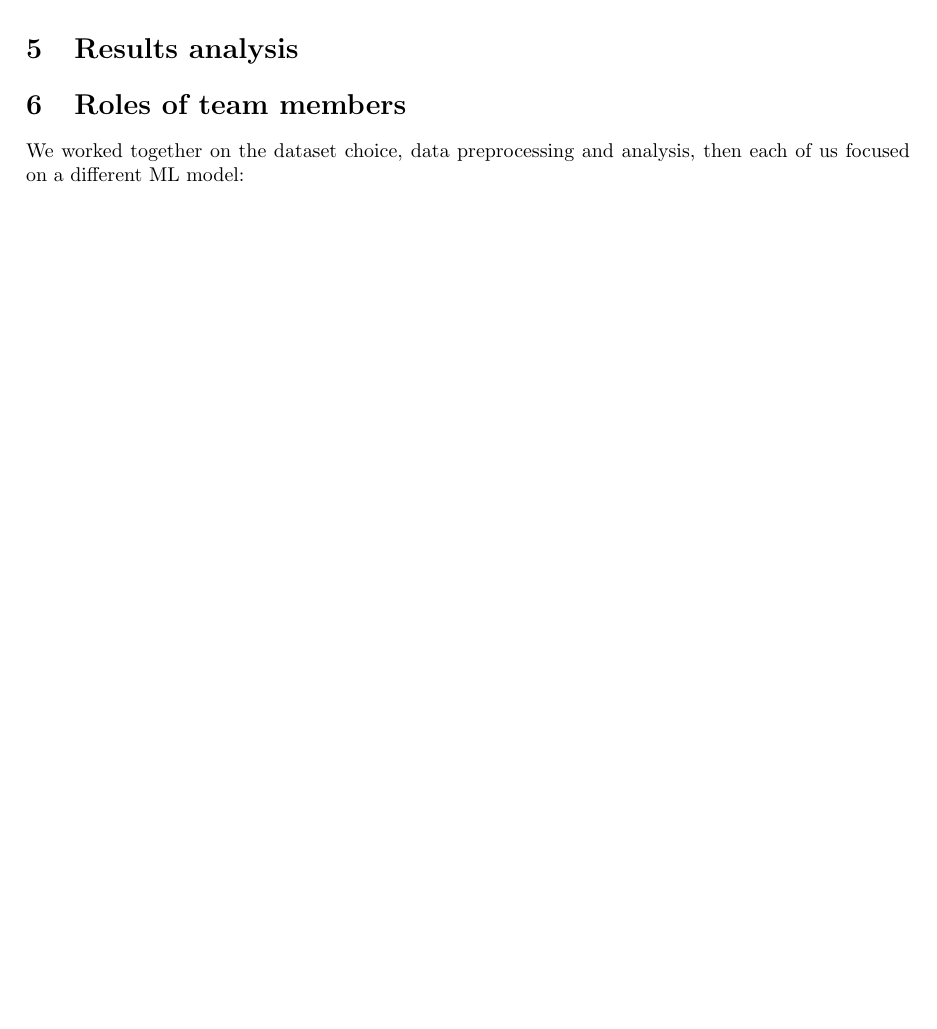
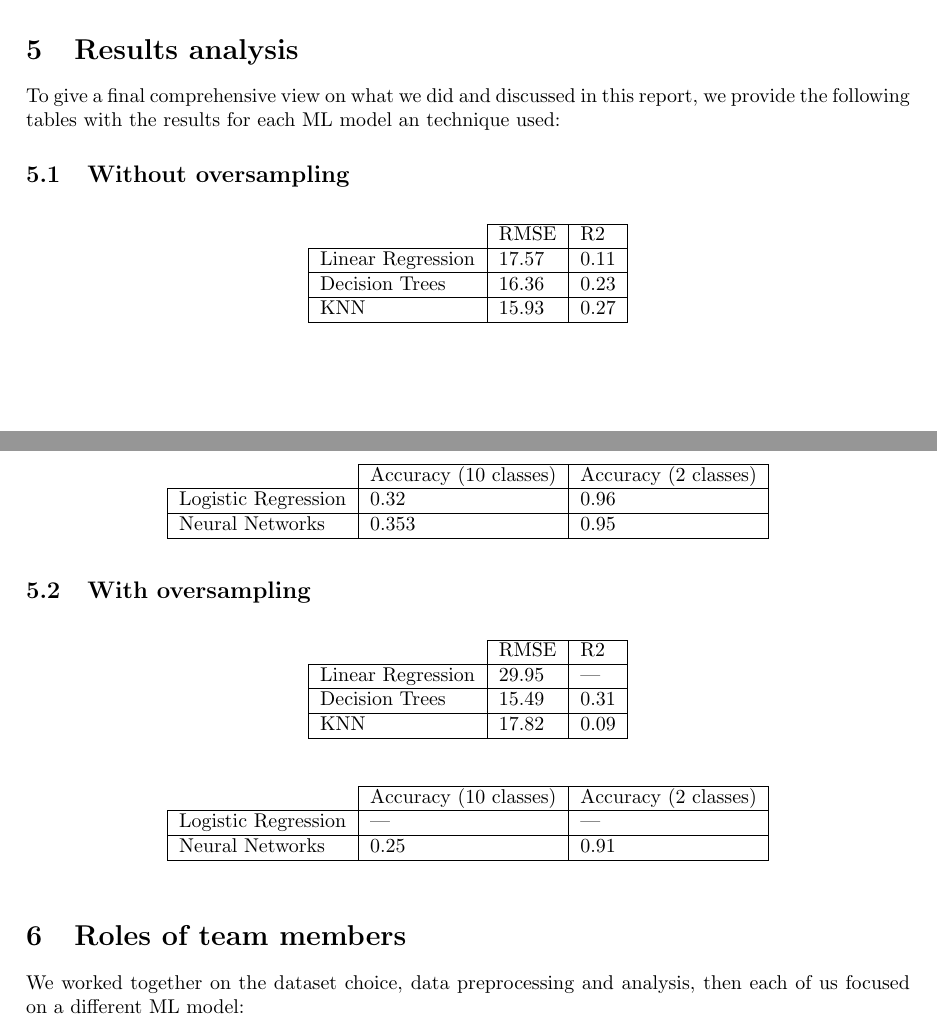
Before and after one commit to twgever/FDS_Project, a LaTeX paper (report/main.tex): part of page 16 of 19 before the commit and two parts of pages 20 and 21 of 21 after it, the two joined at a grey line, cut so that both start at the same text, the shorter picture padded with empty space. Compiled offline with pdfLaTeX.

Commit message:
Adjust and add some data on the report

```diff
--- a/report/main.tex
+++ b/report/main.tex
@@ -556,4 +600,59 @@ are higher than forty.
+    \caption{\label{fig:binary_precision_oversampling}Precision with oversampling and 2 classes on test set.}
+\end{figure}
+\newpage
+
+
 \section{Results analysis}
+To give a final comprehensive view on what we did and discussed in this report, we provide the following tables with the results for each ML model an technique used:
+
+\subsection{Without oversampling}
+
+\begin{table}[h!]
+    \centering
+    \begin{tabular}{l|l|l|}
+    \cline{2-3}
+                                            & RMSE  & R2   \\ \hline
+    \multicolumn{1}{|l|}{Linear Regression} & 17.57 & 0.11 \\ \hline
+    \multicolumn{1}{|l|}{Decision Trees}    & 16.36 & 0.23 \\ \hline
+    \multicolumn{1}{|l|}{KNN}               & 15.93 & 0.27 \\ \hline
+\end{tabular}
+\end{table}
+
+\begin{table}[h!]
+    \centering
+    \begin{tabular}{l|l|l|}
+    \cline{2-3}
+                                              & Accuracy (10 classes) & Accuracy (2 classes) \\ \hline
+    \multicolumn{1}{|l|}{Logistic Regression} & 0.32                  & 0.96                 \\ \hline
+    \multicolumn{1}{|l|}{Neural Networks}     & 0.353                 & 0.95                 \\ \hline
+\end{tabular}
+\end{table}
+
+\subsection{With oversampling}
+
+\begin{table}[h!]
+    \centering
+    \begin{tabular}{l|l|l|}
+    \cline{2-3}
+                                            & RMSE  & R2   \\ \hline
+    \multicolumn{1}{|l|}{Linear Regression} & 29.95 & ---  \\ \hline
+    \multicolumn{1}{|l|}{Decision Trees}    & 15.49 & 0.31 \\ \hline
+    \multicolumn{1}{|l|}{KNN}               & 17.82 & 0.09 \\ \hline
+\end{tabular}
+\end{table}
+
+\begin{table}[h!]
+    \centering
+    \begin{tabular}{l|l|l|}
+    \cline{2-3}
+                                              & Accuracy (10 classes) & Accuracy (2 classes) \\ \hline
+    \multicolumn{1}{|l|}{Logistic Regression} & ---                  & ---                 \\ \hline
+    \multicolumn{1}{|l|}{Neural Networks}     & 0.25                 & 0.91                \\ \hline
+\end{tabular}
+\end{table}
+
+
+
 \section{Roles of team members}
 We worked together on the dataset choice, data preprocessing and analysis, then each of us focused on a different ML model:
 \begin{itemize}
```
Also changed, not shown: report/binary_nn_oversampling.png (added), report/main.bbl (deleted), report/nn_oversampling.png (added), report/precision_binary_oversampling_nn.png (added), report/precision_oversampling_nn.png (added), report/main.tex (82 more changed lines), 2 other files.
